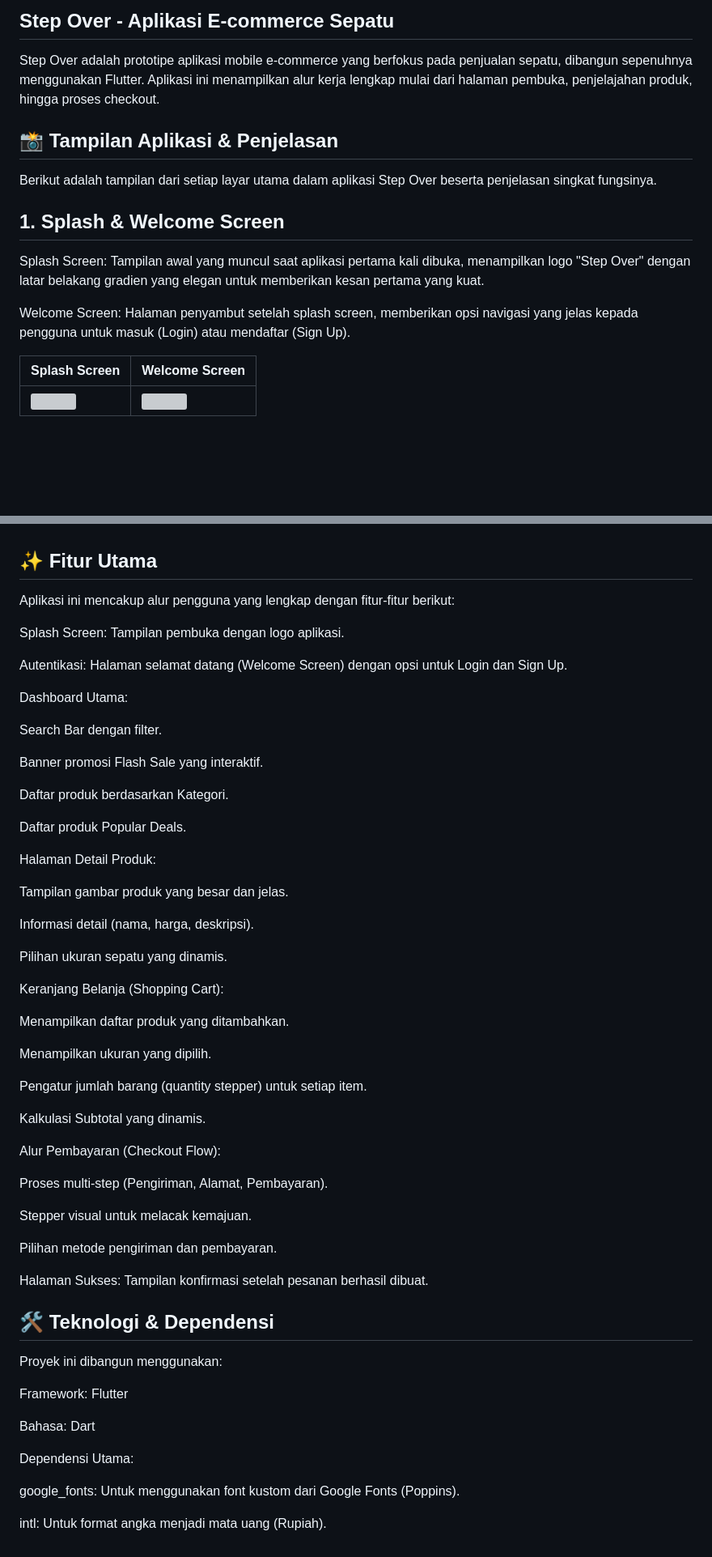
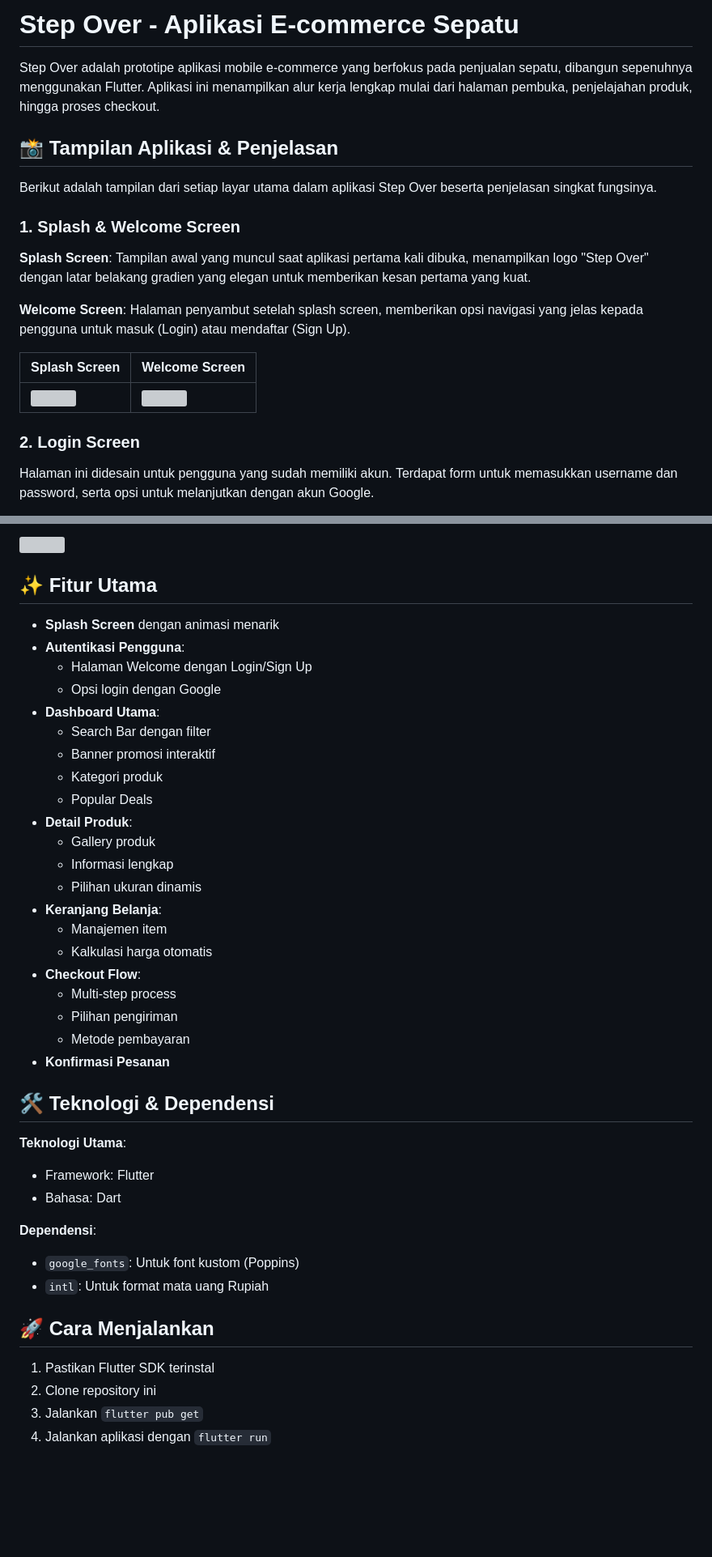
Before and after one commit to sitanovitaa/Step-Over, a Markdown page: README.md, 2 parts joined by grey strips. Shown: that part at 81% size. GitHub-like rendering; blank space fills up the shorter version; grey boxes are pictures that could not be loaded.

```diff
--- a/README.md
+++ b/README.md
@@ -1,16 +1,21 @@
-## Step Over - Aplikasi E-commerce Sepatu
+# Step Over - Aplikasi E-commerce Sepatu
+
 Step Over adalah prototipe aplikasi mobile e-commerce yang berfokus pada penjualan sepatu, dibangun sepenuhnya menggunakan Flutter. Aplikasi ini menampilkan alur kerja lengkap mulai dari halaman pembuka, penjelajahan produk, hingga proses checkout.
 
 ## 📸 Tampilan Aplikasi & Penjelasan
+
 Berikut adalah tampilan dari setiap layar utama dalam aplikasi Step Over beserta penjelasan singkat fungsinya.
 
-## 1. Splash & Welcome Screen
-Splash Screen: Tampilan awal yang muncul saat aplikasi pertama kali dibuka, menampilkan logo "Step Over" dengan latar belakang gradien yang elegan untuk memberikan kesan pertama yang kuat.
+### 1. Splash & Welcome Screen
 
-Welcome Screen: Halaman penyambut setelah splash screen, memberikan opsi navigasi yang jelas kepada pengguna untuk masuk (Login) atau mendaftar (Sign Up).
+**Splash Screen**: Tampilan awal yang muncul saat aplikasi pertama kali dibuka, menampilkan logo "Step Over" dengan latar belakang gradien yang elegan untuk memberikan kesan pertama yang kuat.
 
-|  Splash Screen | Welcome Screen |
-|------------|-----------|
+**Welcome Screen**: Halaman penyambut setelah splash screen, memberikan opsi navigasi yang jelas kepada pengguna untuk masuk (Login) atau mendaftar (Sign Up).
+
+| Splash Screen | Welcome Screen |
+|---------------|----------------|
 | <img src="screenshots/1.jpg" width="280"> | <img src="screenshots/2.jpg" width="280"> |
 
+### 2. Login Screen
+Halaman ini didesain untuk pengguna yang sudah memiliki akun. Terdapat form untuk memasukkan username dan password, serta opsi untuk melanjutkan dengan akun Google.
 
@@ -44,58 +62,41 @@ Halaman Sukses: Tampilan konfirmasi yang muncul setelah pesanan berhasil dibuat,
 
 ## ✨ Fitur Utama
-Aplikasi ini mencakup alur pengguna yang lengkap dengan fitur-fitur berikut:
 
-Splash Screen: Tampilan pembuka dengan logo aplikasi.
-
-Autentikasi: Halaman selamat datang (Welcome Screen) dengan opsi untuk Login dan Sign Up.
-
-Dashboard Utama:
-
-Search Bar dengan filter.
-
-Banner promosi Flash Sale yang interaktif.
-
-Daftar produk berdasarkan Kategori.
-
-Daftar produk Popular Deals.
-
-Halaman Detail Produk:
-
-Tampilan gambar produk yang besar dan jelas.
-
-Informasi detail (nama, harga, deskripsi).
-
-Pilihan ukuran sepatu yang dinamis.
-
-Keranjang Belanja (Shopping Cart):
-
-Menampilkan daftar produk yang ditambahkan.
-
-Menampilkan ukuran yang dipilih.
-
-Pengatur jumlah barang (quantity stepper) untuk setiap item.
-
-Kalkulasi Subtotal yang dinamis.
-
-Alur Pembayaran (Checkout Flow):
-
-Proses multi-step (Pengiriman, Alamat, Pembayaran).
-
-Stepper visual untuk melacak kemajuan.
-
-Pilihan metode pengiriman dan pembayaran.
-
-Halaman Sukses: Tampilan konfirmasi setelah pesanan berhasil dibuat.
+- **Splash Screen** dengan animasi menarik
+- **Autentikasi Pengguna**:
+  - Halaman Welcome dengan Login/Sign Up
+  - Opsi login dengan Google
+- **Dashboard Utama**:
+  - Search Bar dengan filter
+  - Banner promosi interaktif
+  - Kategori produk
+  - Popular Deals
+- **Detail Produk**:
+  - Gallery produk
+  - Informasi lengkap
+  - Pilihan ukuran dinamis
+- **Keranjang Belanja**:
+  - Manajemen item
+  - Kalkulasi harga otomatis
+- **Checkout Flow**:
+  - Multi-step process
+  - Pilihan pengiriman
+  - Metode pembayaran
+- **Konfirmasi Pesanan**
 
 ## 🛠️ Teknologi & Dependensi
-Proyek ini dibangun menggunakan:
 
-Framework: Flutter
+**Teknologi Utama**:
+- Framework: Flutter
+- Bahasa: Dart
 
-Bahasa: Dart
+**Dependensi**:
+- `google_fonts`: Untuk font kustom (Poppins)
+- `intl`: Untuk format mata uang Rupiah
 
-Dependensi Utama:
+## 🚀 Cara Menjalankan
 
-google_fonts: Untuk menggunakan font kustom dari Google Fonts (Poppins).
-
-intl: Untuk format angka menjadi mata uang (Rupiah).
+1. Pastikan Flutter SDK terinstal
+2. Clone repository ini
+3. Jalankan `flutter pub get`
+4. Jalankan aplikasi dengan `flutter run`
```
Also changed, not shown: other parts of README.md (+31 -18 lines).
